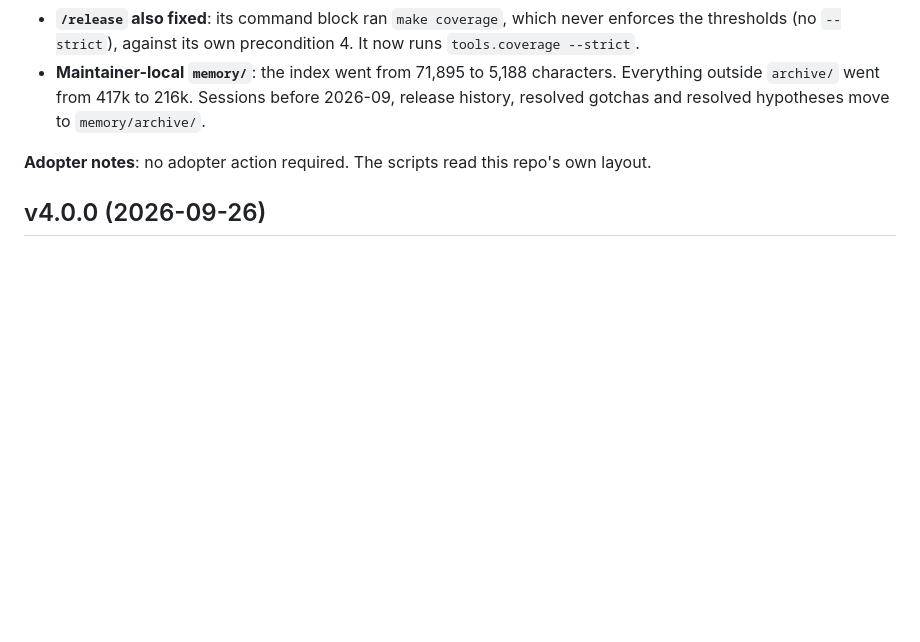
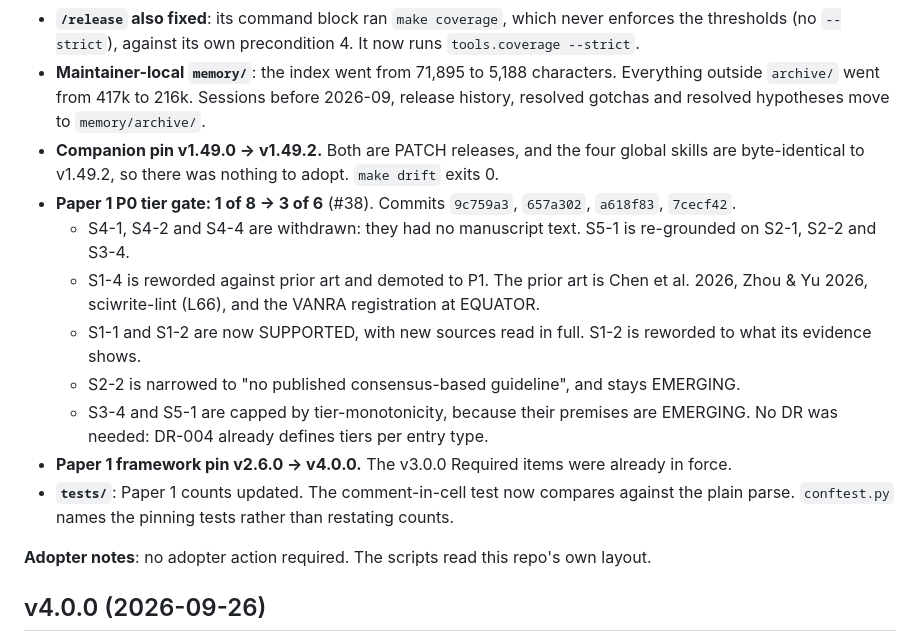
Before and after one commit to ducroq/agent-ready-papers, a Markdown page: CHANGELOG.md, the part around the change. Drawn GitHub-style; blank space fills up the shorter version.

Commit message:
docs: CHANGELOG Unreleased for the Paper 1 P0 work; hypothesis evidence note
- CHANGELOG Unreleased: companion pin v1.49.2, Paper 1 P0 floor 1/8 → 3/6
  (#38), Paper 1 pin v4.0.0, test updates.
- vv/hypothesis-log: dated evidence for the process-level-locus bet
  (four independent process-level systems; weak, since none compares
  against a frontier RAG pipeline).

Co-Authored-By: Claude Opus 5.5 <noreply@anthropic.com>

```diff
--- a/CHANGELOG.md
+++ b/CHANGELOG.md
@@ -62,6 +62,15 @@ Token economy: what a session reads at start (`CLAUDE.md` plus the memory index
   - The four global skills are byte-identical to v1.49.0.
 - **`/release` also fixed**: its command block ran `make coverage`, which never enforces the thresholds (no `--strict`), against its own precondition 4. It now runs `tools.coverage --strict`.
 - **Maintainer-local `memory/`**: the index went from 71,895 to 5,188 characters. Everything outside `archive/` went from 417k to 216k. Sessions before 2026-09, release history, resolved gotchas and resolved hypotheses move to `memory/archive/`.
+- **Companion pin v1.49.0 → v1.49.2.** Both are PATCH releases, and the four global skills are byte-identical to v1.49.2, so there was nothing to adopt. `make drift` exits 0.
+- **Paper 1 P0 tier gate: 1 of 8 → 3 of 6** (#38). Commits `9c759a3`, `657a302`, `a618f83`, `7cecf42`.
+  - S4-1, S4-2 and S4-4 are withdrawn: they had no manuscript text. S5-1 is re-grounded on S2-1, S2-2 and S3-4.
+  - S1-4 is reworded against prior art and demoted to P1. The prior art is Chen et al. 2026, Zhou & Yu 2026, sciwrite-lint (L66), and the VANRA registration at EQUATOR.
+  - S1-1 and S1-2 are now SUPPORTED, with new sources read in full. S1-2 is reworded to what its evidence shows.
+  - S2-2 is narrowed to "no published consensus-based guideline", and stays EMERGING.
+  - S3-4 and S5-1 are capped by tier-monotonicity, because their premises are EMERGING. No DR was needed: DR-004 already defines tiers per entry type.
+- **Paper 1 framework pin v2.6.0 → v4.0.0.** The v3.0.0 Required items were already in force.
+- **`tests/`**: Paper 1 counts updated. The comment-in-cell test now compares against the plain parse. `conftest.py` names the pinning tests rather than restating counts.
 
 **Adopter notes**: no adopter action required. The scripts read this repo's own layout.
 
```
Also changed, not shown: vv/hypothesis-log.md (+2 -0 lines).
